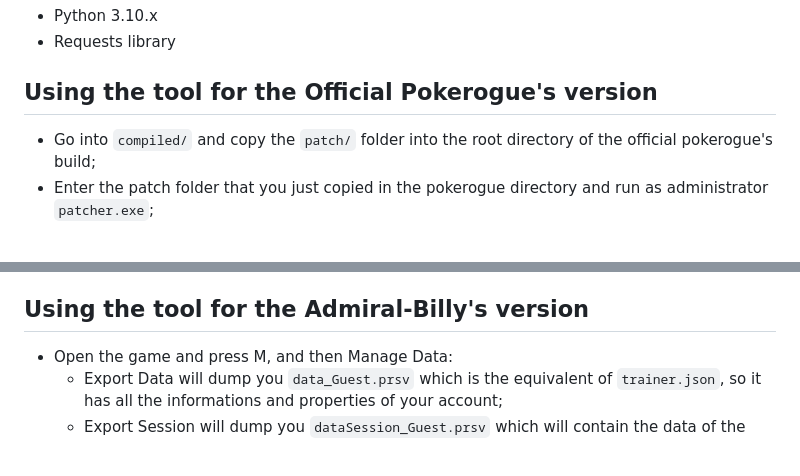
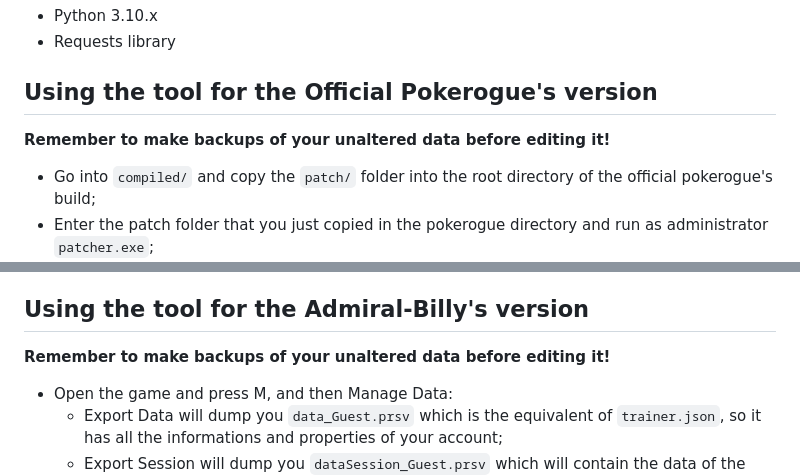
Before and after one commit to prephalia/OfflineRogueEditor, a Markdown page: README.md, 2 parts joined by grey strips. Drawn GitHub-style; blank space fills up the shorter version.

```diff
--- a/README.md
+++ b/README.md
@@ -15,6 +15,8 @@ Due to the high number of players playing the offline version of pokerogue, this
 
 ## Using the tool for the Official Pokerogue's version
 
+**Remember to make backups of your unaltered data before editing it!**
+
 - Go into `compiled/` and copy the `patch/` folder into the root directory of the official pokerogue's build;
 - Enter the patch folder that you just copied in the pokerogue directory and run as administrator `patcher.exe`;
 - Run pokerogue as instructed in their github repo. Press M and press Manage Data, you'll get two export options:
@@ -27,6 +29,9 @@ Due to the high number of players playing the offline version of pokerogue, this
     - For the gamesave slot data choose `Import session`;
 
 ## Using the tool for the Admiral-Billy's version
+
+**Remember to make backups of your unaltered data before editing it!**
+
 - Open the game and press M, and then Manage Data:
     - Export Data will dump you `data_Guest.prsv` which is the equivalent of `trainer.json`, so it has all the informations and properties of your account;
     - Export Session will dump you `dataSession_Guest.prsv` which will contain the data of the gamesave slot you have choosen;
```
